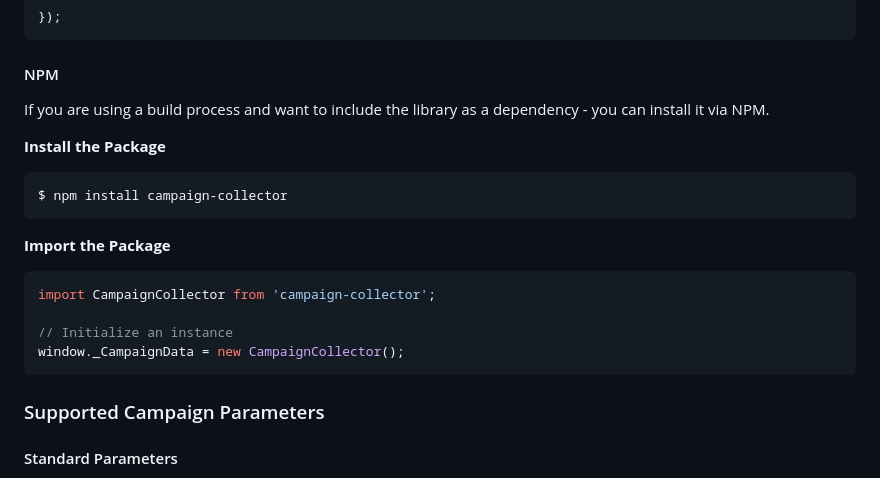
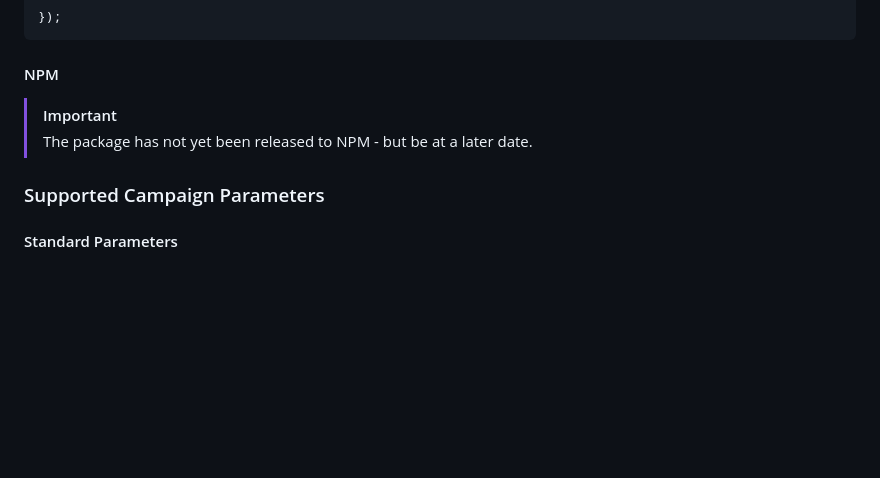
Before and after one commit to LevelInteractive/campaign-collector, a Markdown page: README.md, the part around the change. Rendered like a GitHub page; blank space fills up the shorter version.

````diff
--- a/README.md
+++ b/README.md
@@ -49,20 +49,8 @@ r=o.getElementsByTagName(a)[0];r.parentNode.insertBefore(e,r);
 
 #### NPM
 
-If you are using a build process and want to include the library as a dependency - you can install it via NPM.
-
-**Install the Package**
-```bash
-$ npm install campaign-collector
-```
-
-**Import the Package**
-```javascript
-import CampaignCollector from 'campaign-collector';
-
-// Initialize an instance
-window._CampaignData = new CampaignCollector();
-```
+> [!IMPORTANT]
+> The package has not yet been released to NPM - but be at a later date.
 
 ### Supported Campaign Parameters
 
````
